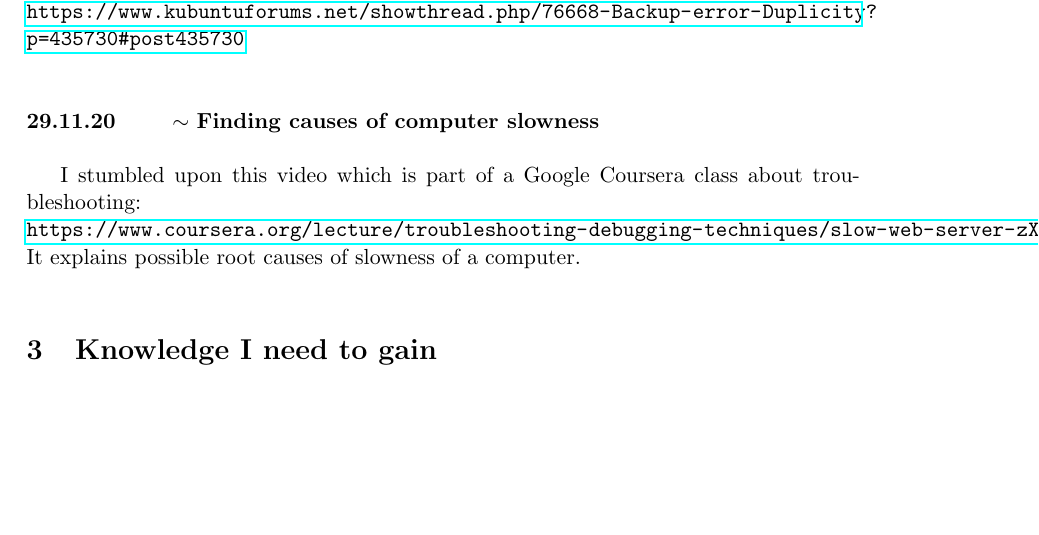
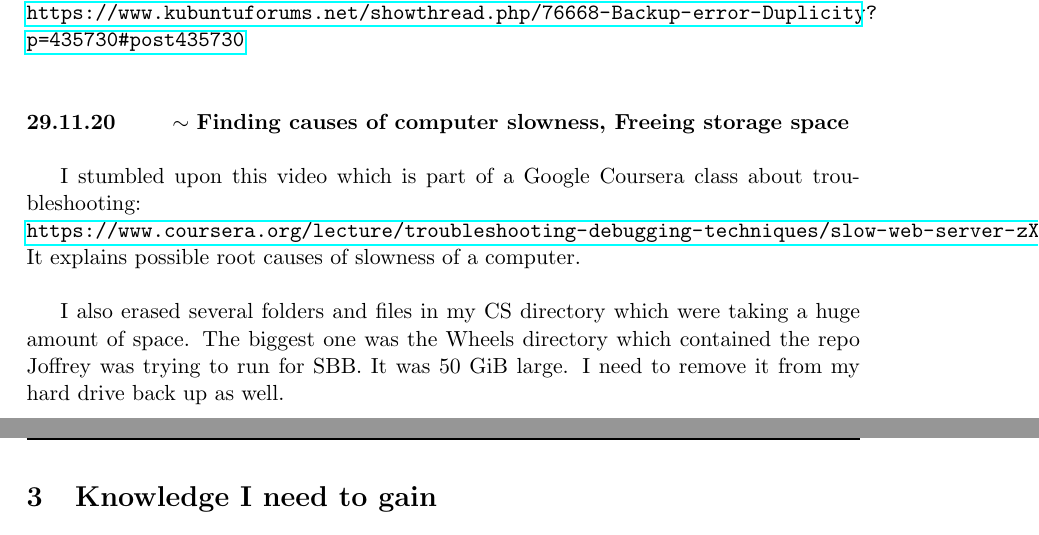
Before and after one commit to abercher/CS_Prog_ML, a LaTeX paper (Journal/journal_CS.tex): part of page 33 of 37 before the commit and two parts of pages 33 and 34 of 37 after it, the two joined at a grey line, cut so that both start at the same text, the shorter picture padded with empty space. Compiled offline with pdfLaTeX.

Commit message:
Complete journal entry

```diff
--- a/Journal/journal_CS.tex
+++ b/Journal/journal_CS.tex
@@ -1217,13 +1217,16 @@ I asked a question on Kubuntu forum:\\
 \end{loggentry}
 
 
-\begin{loggentry}{29.11.20}{Finding causes of computer slowness}
+\begin{loggentry}{29.11.20}{Finding causes of computer slowness, Freeing storage space}
 
 I stumbled upon this video which is part of a Google Coursera class about troubleshooting:\\
 \url{https://www.coursera.org/lecture/troubleshooting-debugging-techniques/slow-web-server-zXeaB}\\
-It explains possible root causes of slowness of a computer.
+It explains possible root causes of slowness of a computer.\\
+
+I also erased several folders and files in my CS directory which were taking a huge amount of space. The biggest one was the Wheels directory which contained the repo Joffrey was trying to run for SBB. It was 50 GiB large. I need to remove it from my hard drive back up as well.\\
 
 \end{loggentry}
+
 
 
 \section{Knowledge I need to gain}
```
Also changed, not shown: Journal/journal_CS.pdf, 4 other files.
